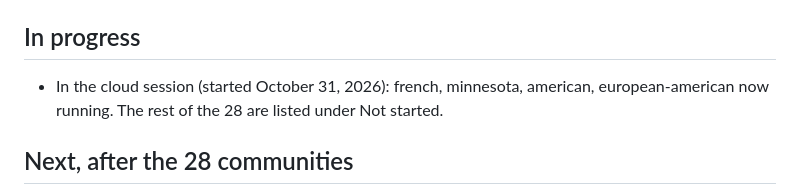
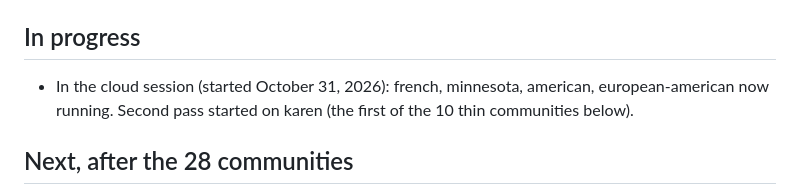
Before and after one commit to alphaequity123-afk/one-dsd-pac-standalones, a Markdown page: community-360-research/STATUS.md, the part around the change. Drawn GitHub-style.

Commit message:
Status: second pass started on karen
Co-Authored-By: Claude Opus 5.5 <noreply@anthropic.com>
Claude-Session: https://claude.ai/code/session_01KDu5UyoUreWNahTJnBezfd

```diff
--- a/community-360-research/STATUS.md
+++ b/community-360-research/STATUS.md
@@ -15,7 +15,7 @@
 
 ## In progress
 
-- In the cloud session (started October 31, 2026): french, minnesota, american, european-american now running. The rest of the 28 are listed under Not started.
+- In the cloud session (started October 31, 2026): french, minnesota, american, european-american now running. Second pass started on karen (the first of the 10 thin communities below).
 
 ## Next, after the 28 communities
 
```
